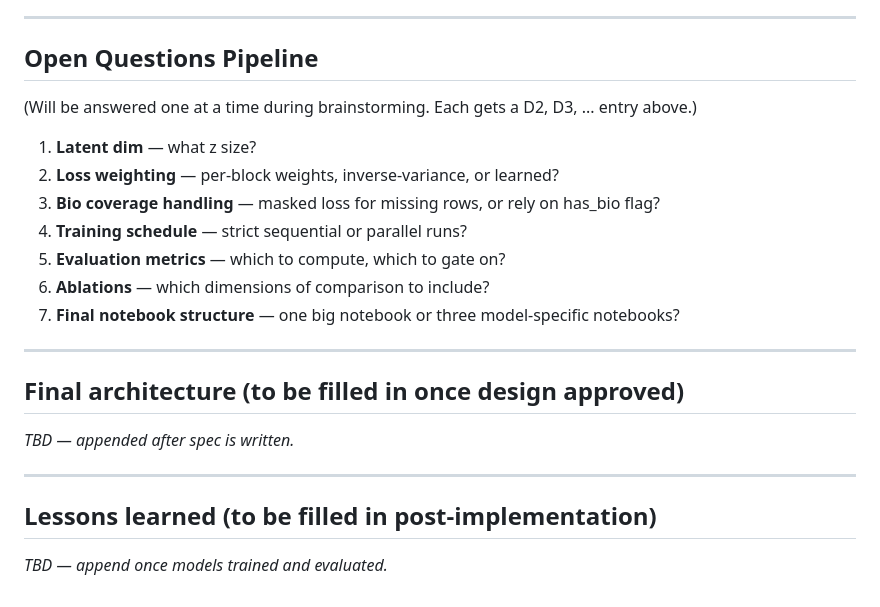
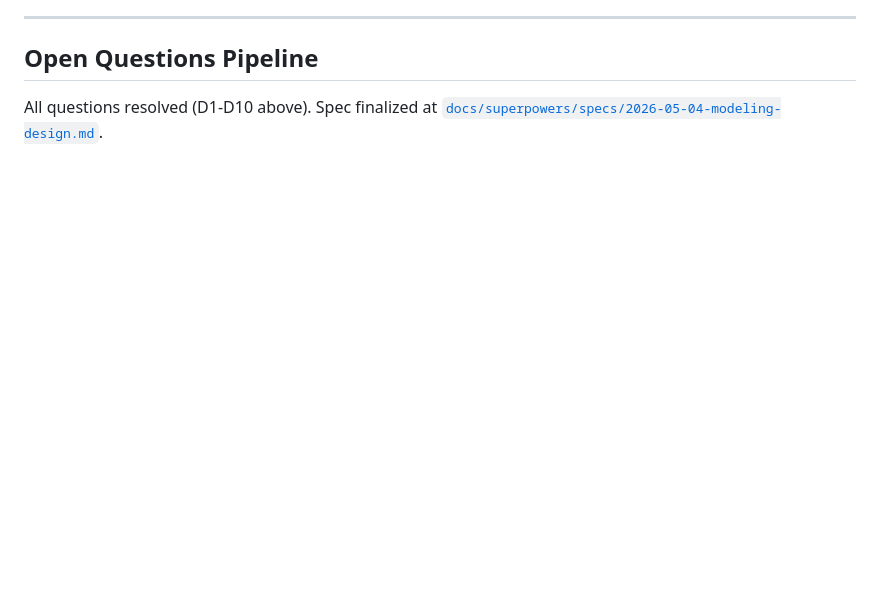
Before and after one commit to barandincoguz/CineEmbed-, a Markdown page: docs/adr/0001-modeling-hybrid-architecture.md, the part around the change. Rendered like a GitHub page; blank space fills up the shorter version.

Commit message:
docs(adr): cleanup duplicate sections, link finalized spec

```diff
--- a/docs/adr/0001-modeling-hybrid-architecture.md
+++ b/docs/adr/0001-modeling-hybrid-architecture.md
@@ -433,24 +433,4 @@ _TBD — append once models trained and evaluated._
 
 ## Open Questions Pipeline
 
-(Will be answered one at a time during brainstorming. Each gets a D2, D3, ... entry above.)
-
-1. **Latent dim** — what z size?
-2. **Loss weighting** — per-block weights, inverse-variance, or learned?
-3. **Bio coverage handling** — masked loss for missing rows, or rely on has_bio flag?
-4. **Training schedule** — strict sequential or parallel runs?
-5. **Evaluation metrics** — which to compute, which to gate on?
-6. **Ablations** — which dimensions of comparison to include?
-7. **Final notebook structure** — one big notebook or three model-specific notebooks?
-
----
-
-## Final architecture (to be filled in once design approved)
-
-_TBD — appended after spec is written._
-
----
-
-## Lessons learned (to be filled in post-implementation)
-
-_TBD — append once models trained and evaluated._
+All questions resolved (D1-D10 above). Spec finalized at [`docs/superpowers/specs/2026-05-04-modeling-design.md`](../superpowers/specs/2026-05-04-modeling-design.md).
```
